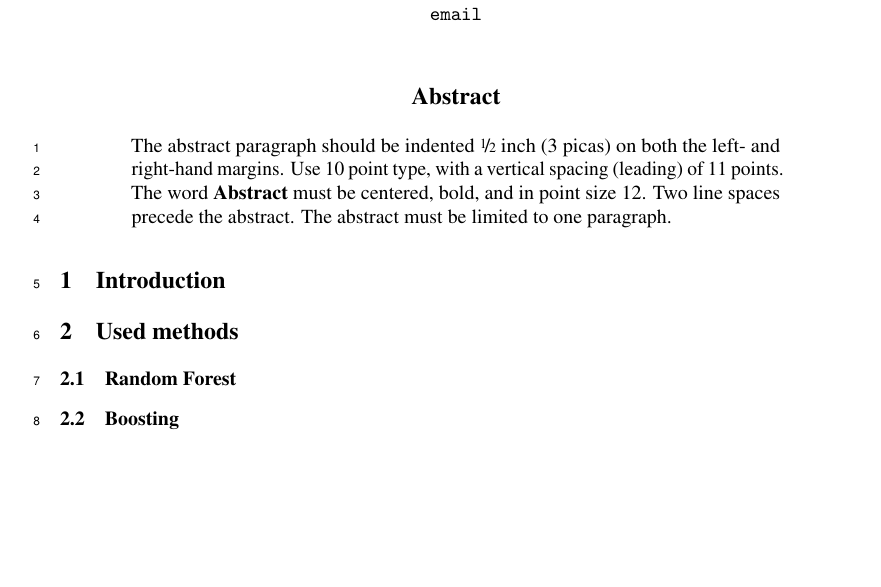
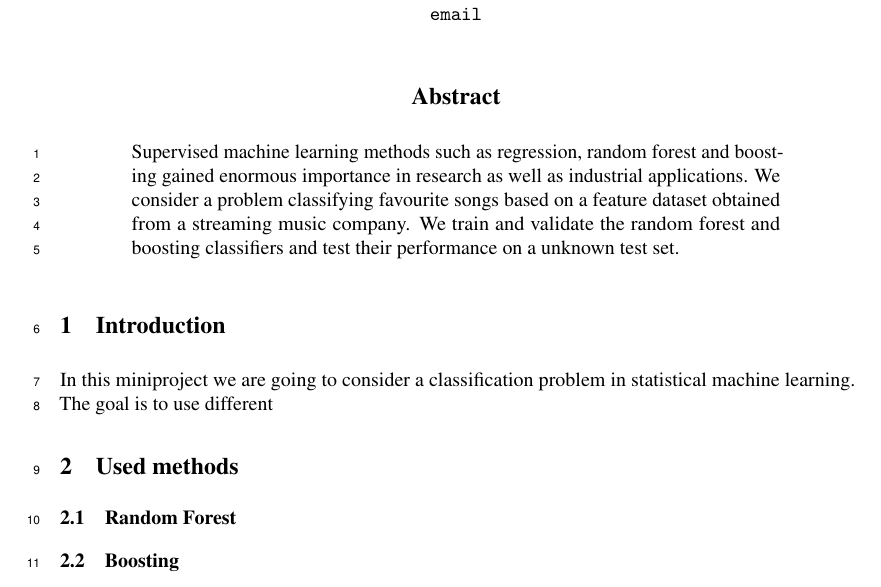
Before and after one commit to pavolbauer/statml_report, a LaTeX paper (group15_report.tex): part of page 1 of 2, cut so that both start at the same text, the shorter picture padded with empty space. Compiled offline with pdfLaTeX.

Commit message:
abstract

```diff
--- a/group15_report.tex
+++ b/group15_report.tex
@@ -37,12 +37,12 @@
 % author name.
 
 \author{
-  David S.~Hippocampus \\
-  \texttt{email} \\
+  Petar Bokan \\
+  \texttt{petar.bokan@physics.uu.se} \\
   %% examples of more authors
    \And
-  Coauthor \\
-  \texttt{email} \\
+  Pavol Bauer \\
+  \texttt{pavol.bauer@it.uu.se} \\
 }
 
 %add lines according to instructions
@@ -56,15 +56,16 @@
 \maketitle
 
 \begin{abstract}
-  The abstract paragraph should be indented \nicefrac{1}{2}~inch
-  (3~picas) on both the left- and right-hand margins. Use 10~point
-  type, with a vertical spacing (leading) of 11~points.  The word
-  \textbf{Abstract} must be centered, bold, and in point size 12. Two
-  line spaces precede the abstract. The abstract must be limited to
-  one paragraph.
+Supervised machine learning methods such as regression, random forest and boosting gained enormous importance in research as well as industrial applications.
+We consider a problem classifying favourite songs based on a feature dataset obtained from a streaming music company.
+We train and validate the random forest and boosting classifiers and test their performance on a unknown test set.
+
 \end{abstract}
 
 \section{Introduction}
+
+In this miniproject we are going to consider a classification problem in statistical machine learning.
+The goal is to use different
 
 \section{Used methods}
 
```
